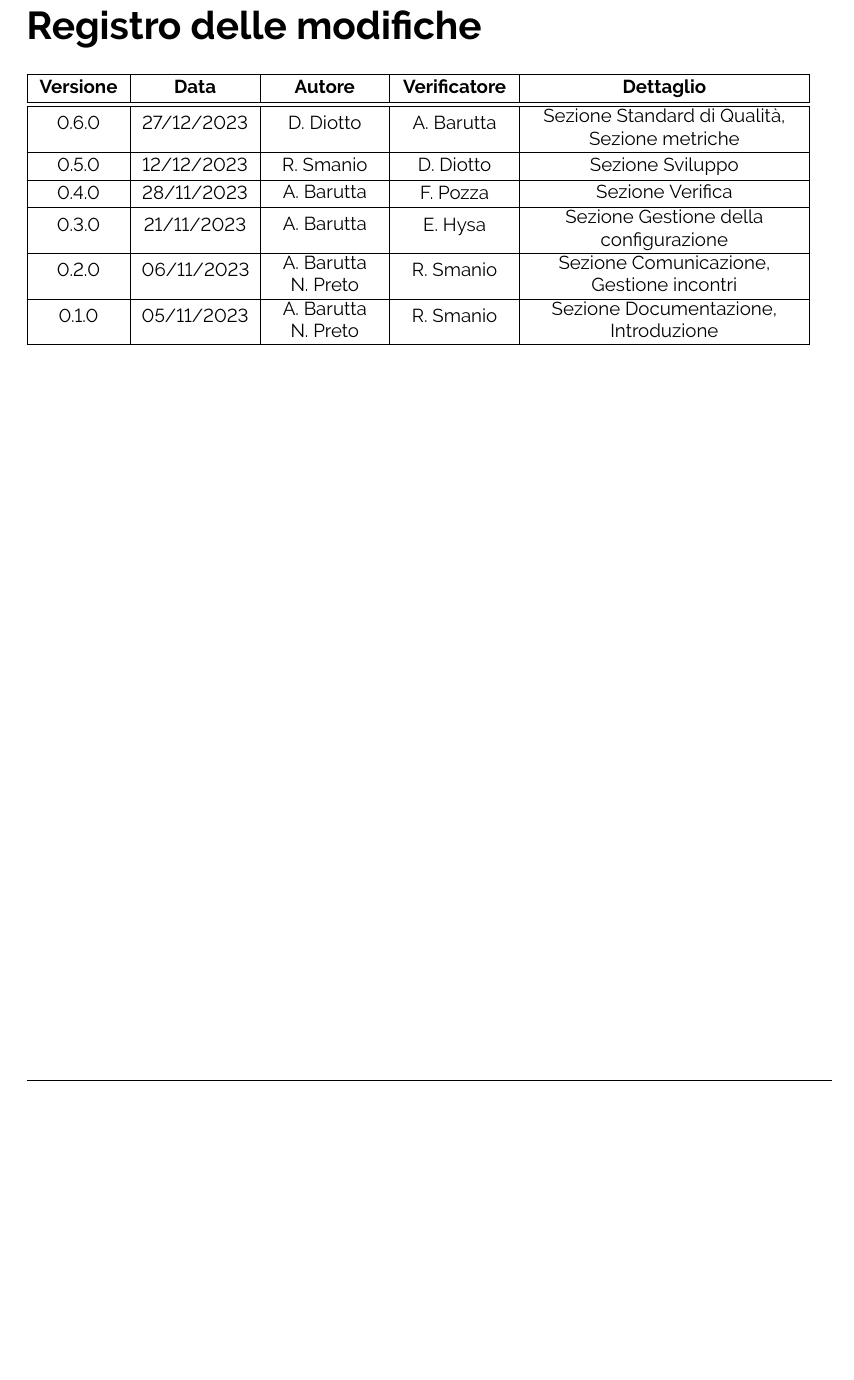
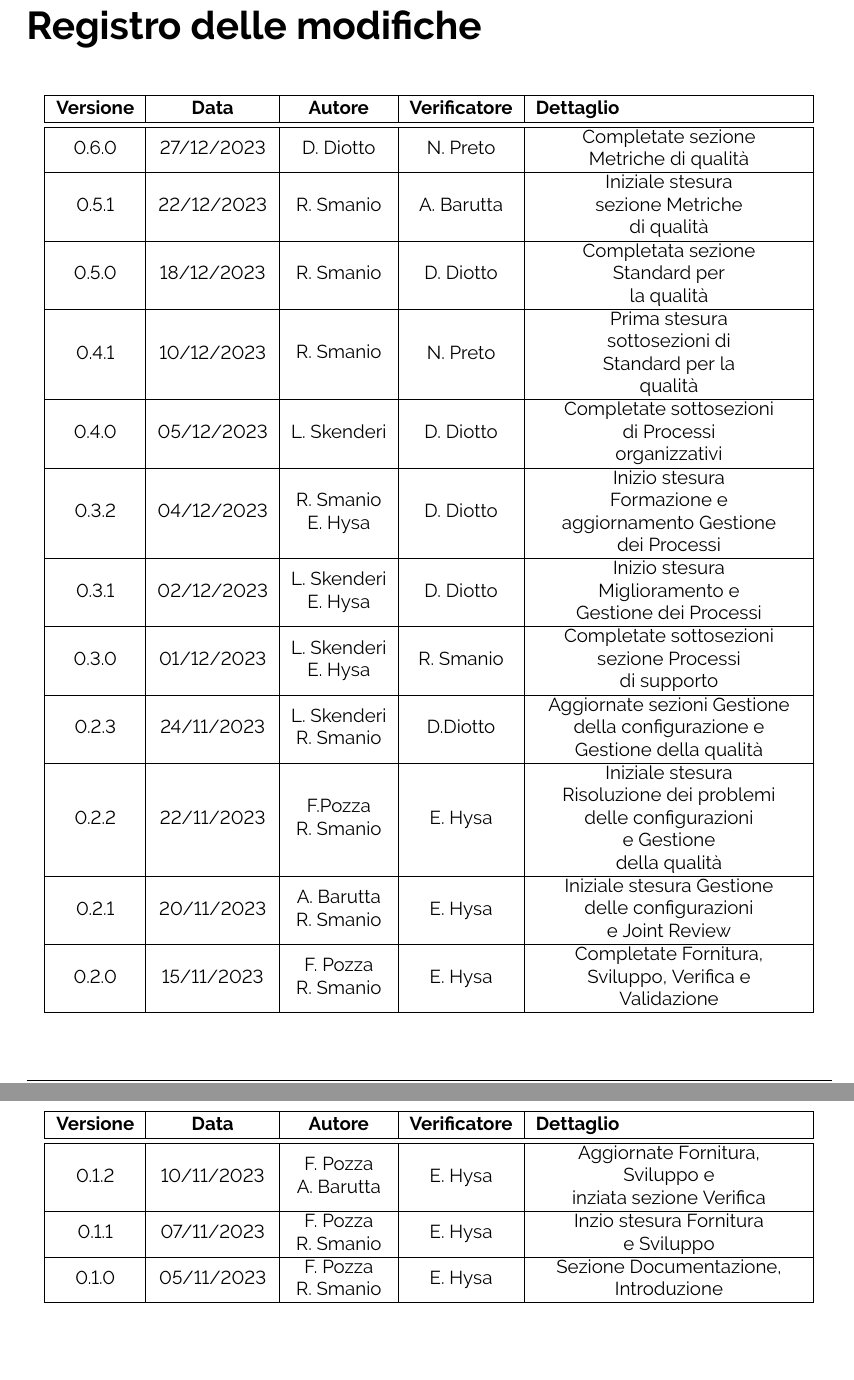
Before and after one commit to ByteOps-swe/Sorgente-documenti, a LaTeX document (RTB/Norme_di_progetto_v0.6.0.tex): part of page 2 of 82 before the commit and two parts of pages 2 and 3 of 83 after it, the two joined at a grey line, cut so that both start at the same text, the shorter picture padded with empty space. Compiled offline with pdfLaTeX.

Commit message:
modifiche strutturali changelog

```diff
--- a/RTB/Norme_di_progetto_v0.6.0.tex
+++ b/RTB/Norme_di_progetto_v0.6.0.tex
@@ -6,6 +6,7 @@
 \usepackage{todonotes}
 \usepackage{amsmath}
 \usepackage{float}
+\usepackage{longtable}
 %\geometry{a4paper, left=2cm, right=2cm, top=2cm, bottom=2.5cm}
 \renewcommand{\headrulewidth}{0pt}
 
@@ -99,29 +100,58 @@
 
 % ------------------------- Changelog ----------------------------
 \section*{Registro delle modifiche}
-\begin{tabular}{|C{1.5cm}|C{2cm}|C{2cm}|C{2cm}|C{5cm}|}
+\begin{longtable}{|c|c|c|c|p{5cm}|}
     \hline
     \textbf{Versione} & \textbf{Data} & \textbf{Autore} & \textbf{Verificatore} & \textbf{Dettaglio} \\
     \hline \hline
+    \endhead % Questo comando indica la fine dell'header ripetuto
+
     \label{Git_Action_Version}0.6.0
-    & 27/12/2023    & \makecell{D. Diotto}  & A. Barutta & \makecell{Sezione Standard di Qualità, \\ Sezione metriche} \\
+    & 27/12/2023    & \makecell{D. Diotto}  & N. Preto & \makecell{Completate sezione\\ Metriche di qualità} \\
+    \hline
+    0.5.1
+    & 22/12/2023    & \makecell{R. Smanio}  & A. Barutta & \makecell{Iniziale stesura\\ sezione Metriche\\ di qualità}\\
     \hline
     0.5.0
-                      & 12/12/2023    & \makecell{R. Smanio}  & D. Diotto & \makecell{Sezione Sviluppo} \\
+    & 18/12/2023    & \makecell{R. Smanio}  & D. Diotto & \makecell{Completata sezione\\ Standard per\\ la qualità}\\
+    \hline
+    0.4.1
+    & 10/12/2023    & \makecell{R. Smanio} & N. Preto & \makecell{Prima stesura\\ sottosezioni di\\ Standard per la\\ qualità} \\
     \hline
     0.4.0
-                      & 28/11/2023    & \makecell{A. Barutta} & F. Pozza & \makecell{Sezione Verifica} \\
+    & 05/12/2023    & \makecell{L. Skenderi} & D. Diotto & \makecell{Completate sottosezioni\\ di Processi\\ organizzativi} \\
+    \hline
+    0.3.2
+    & 04/12/2023    & \makecell{R. Smanio\\ E. Hysa} & D. Diotto & \makecell{Inizio stesura\\ Formazione e\\ aggiornamento Gestione\\ dei Processi} \\
+    \hline
+    0.3.1
+    & 02/12/2023    & \makecell{L. Skenderi\\ E. Hysa} & D. Diotto & \makecell{Inizio stesura\\ Miglioramento e\\ Gestione dei Processi} \\
     \hline
     0.3.0
-                      & 21/11/2023    & \makecell{A. Barutta} & E. Hysa & \makecell{Sezione Gestione della \\ configurazione} \\
+    & 01/12/2023    & \makecell{L. Skenderi\\ E. Hysa} & R. Smanio & \makecell{Completate sottosezioni\\ sezione Processi\\ di supporto} \\
+    \hline
+    0.2.3
+    & 24/11/2023    & \makecell{L. Skenderi\\R. Smanio} & D.Diotto & \makecell{Aggiornate sezioni Gestione\\ della configurazione e\\ Gestione della qualità} \\
+    \hline
+    0.2.2
+    & 22/11/2023    & \makecell{F.Pozza\\R. Smanio} & E. Hysa & \makecell{Iniziale stesura \\ Risoluzione dei problemi\\ delle configurazioni\\ e Gestione \\della qualità} \\
+    \hline
+    0.2.1
+    & 20/11/2023    & \makecell{A. Barutta\\R. Smanio} & E. Hysa & \makecell{Iniziale stesura Gestione\\ delle configurazioni\\ e Joint Review} \\
     \hline
     0.2.0
-                      & 06/11/2023    & \makecell{A. Barutta\\N. Preto} & R. Smanio & \makecell{Sezione Comunicazione,\\Gestione incontri} \\
+    & 15/11/2023    & \makecell{F. Pozza\\R. Smanio} & E. Hysa & \makecell{Completate Fornitura,\\ Sviluppo, Verifica e\\ Validazione} \\
+    \hline
+    0.1.2
+    & 10/11/2023    & \makecell{F. Pozza\\A. Barutta} & E. Hysa & \makecell{Aggiornate Fornitura, \\ Sviluppo e \\ inziata sezione Verifica} \\
+    \hline
+    0.1.1
+    & 07/11/2023    & \makecell{F. Pozza\\R. Smanio} & E. Hysa & \makecell{Inzio stesura Fornitura \\ e Sviluppo} \\
     \hline
     0.1.0
-                      & 05/11/2023    & \makecell{A. Barutta\\N. Preto} & R. Smanio & \makecell{Sezione Documentazione,\\Introduzione} \\
+    & 05/11/2023    & \makecell{F. Pozza\\R. Smanio} & E. Hysa & \makecell{Sezione Documentazione,\\Introduzione} \\
     \hline
-\end{tabular}
+\end{longtable}
 
 \pagebreak
 
```
Also changed, not shown: RTB/Glossario_v0.0.2.tex (+11 -3 lines), RTB/Piano_di_progetto_v0.2.4.tex (+18 -10 lines), RTB/Piano_di_qualifica_v0.3.0.tex (+31 -10 lines), RTB/Norme_di_progetto_v0.6.0.tex (2 more changed lines).
